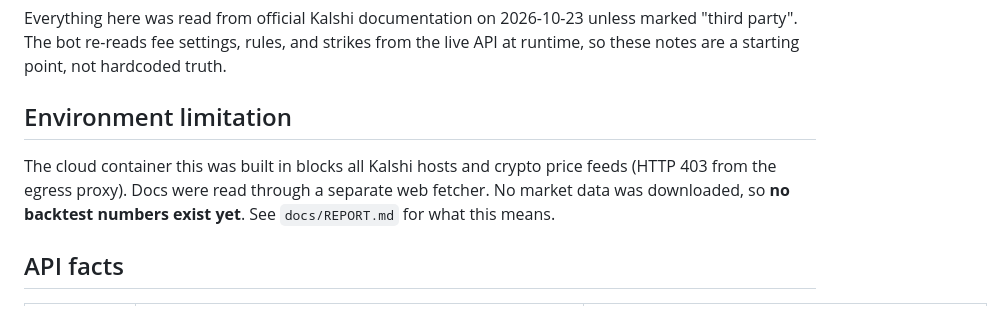
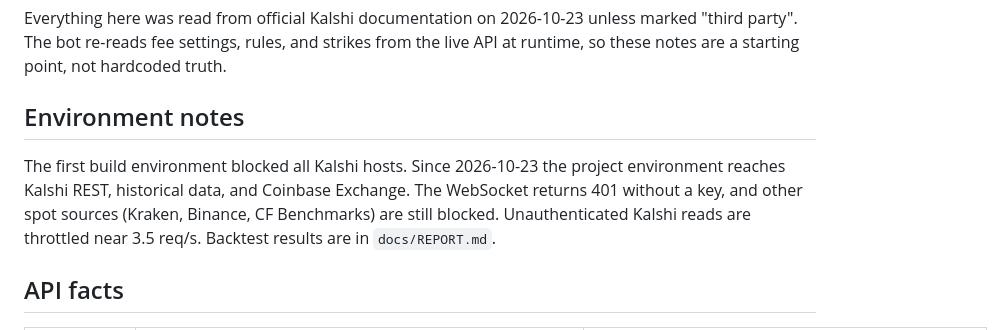
Before and after one commit to tarheelfanjr-ux/kalshi-bot, a Markdown page: docs/RESEARCH.md, the part around the change. Drawn GitHub-style.

```diff
--- a/docs/RESEARCH.md
+++ b/docs/RESEARCH.md
@@ -4,12 +4,12 @@ Everything here was read from official Kalshi documentation on 2026-10-23 unless
 "third party". The bot re-reads fee settings, rules, and strikes from the live API at
 runtime, so these notes are a starting point, not hardcoded truth.
 
-## Environment limitation
+## Environment notes
 
-The cloud container this was built in blocks all Kalshi hosts and crypto price feeds
-(HTTP 403 from the egress proxy). Docs were read through a separate web fetcher.
-No market data was downloaded, so **no backtest numbers exist yet**. See
-`docs/REPORT.md` for what this means.
+The first build environment blocked all Kalshi hosts. Since 2026-10-23 the project environment
+reaches Kalshi REST, historical data, and Coinbase Exchange. The WebSocket returns 401 without a key,
+and other spot sources (Kraken, Binance, CF Benchmarks) are still blocked. Unauthenticated Kalshi reads
+are throttled near 3.5 req/s. Backtest results are in `docs/REPORT.md`.
 
 ## API facts
 
```
Also changed, not shown: docs/REPORT.md (+20 -14 lines).
